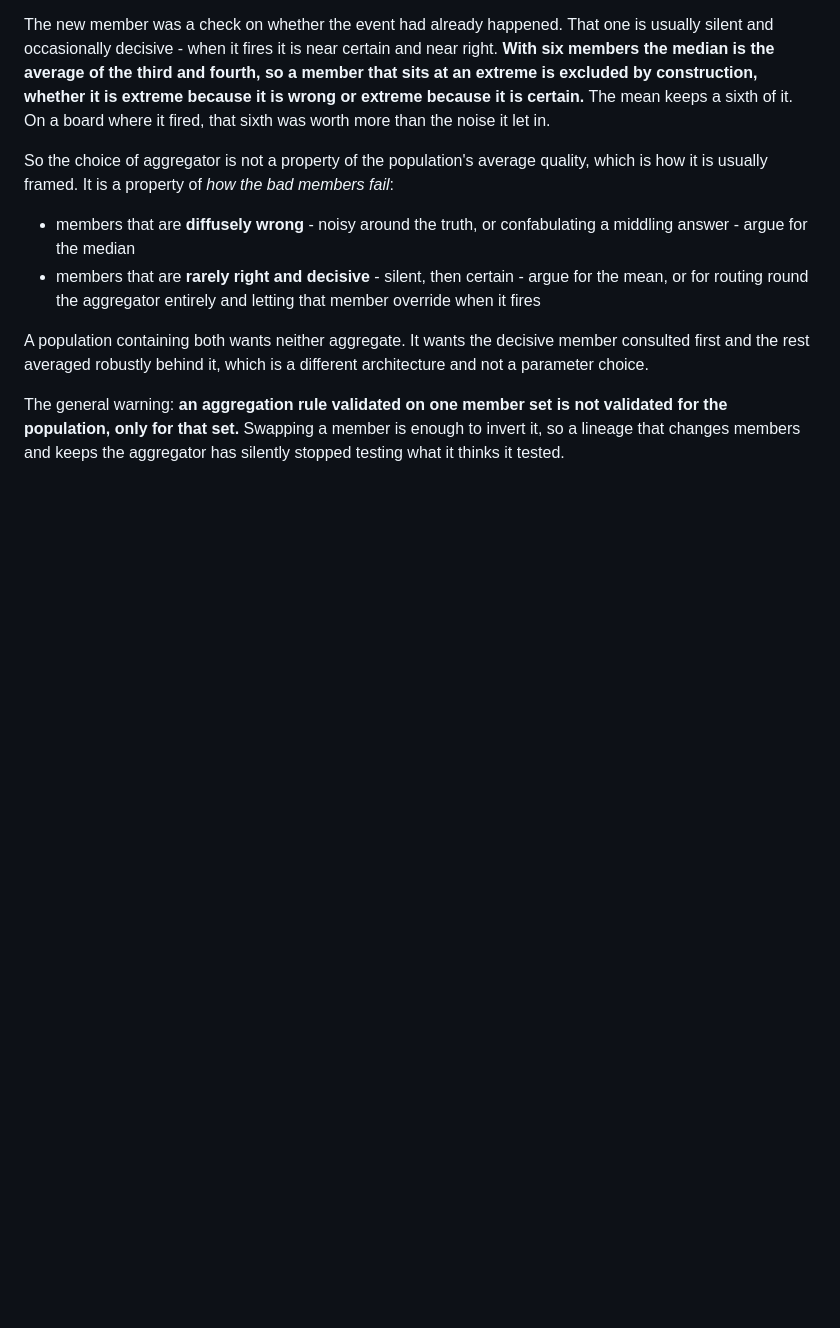
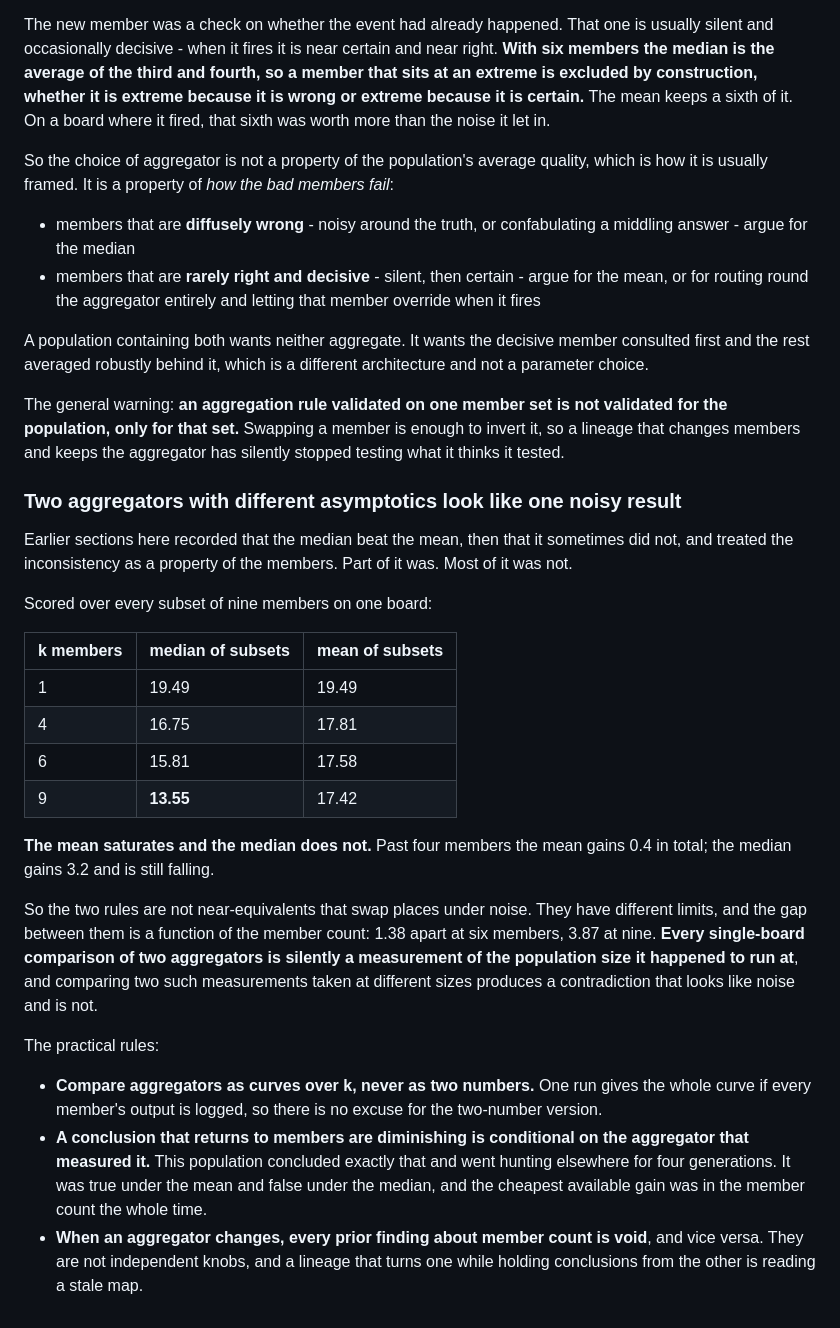
Before and after one commit to Reblexis/agent-evolution, a Markdown page: implementation/evolution.md, the part around the change. GitHub-like rendering; blank space fills up the shorter version.

Commit message:
Compare aggregators as curves over k, never as two numbers
Over every subset of nine members: the mean saturates by four (17.81 to
17.42 across the rest) while the median keeps falling (16.75 to 13.55).
They have different limits, so the gap between them is a function of member
count - 1.38 apart at six, 3.87 at nine.

That means any single-board comparison of two aggregators is silently a
measurement of the population size it ran at, and two such measurements at
different sizes contradict each other in a way that looks like noise and is
not. This population spent four generations hunting gains elsewhere on a
diminishing-returns conclusion that was true under the mean and false under
the median.

Aggregator and member count are not independent knobs. Change one and prior
findings about the other are void.

```diff
--- a/implementation/evolution.md
+++ b/implementation/evolution.md
@@ -470,3 +470,43 @@ The general warning: **an aggregation rule validated on one member set is
 not validated for the population, only for that set.** Swapping a member is
 enough to invert it, so a lineage that changes members and keeps the
 aggregator has silently stopped testing what it thinks it tested.
+
+### Two aggregators with different asymptotics look like one noisy result
+
+Earlier sections here recorded that the median beat the mean, then that it
+sometimes did not, and treated the inconsistency as a property of the
+members. Part of it was. Most of it was not.
+
+Scored over every subset of nine members on one board:
+
+| k members | median of subsets | mean of subsets |
+|---|---|---|
+| 1 | 19.49 | 19.49 |
+| 4 | 16.75 | 17.81 |
+| 6 | 15.81 | 17.58 |
+| 9 | **13.55** | 17.42 |
+
+**The mean saturates and the median does not.** Past four members the mean
+gains 0.4 in total; the median gains 3.2 and is still falling.
+
+So the two rules are not near-equivalents that swap places under noise.
+They have different limits, and the gap between them is a function of the
+member count: 1.38 apart at six members, 3.87 at nine. **Every single-board
+comparison of two aggregators is silently a measurement of the population
+size it happened to run at**, and comparing two such measurements taken at
+different sizes produces a contradiction that looks like noise and is not.
+
+The practical rules:
+
+- **Compare aggregators as curves over k, never as two numbers.** One run
+  gives the whole curve if every member's output is logged, so there is no
+  excuse for the two-number version.
+- **A conclusion that returns to members are diminishing is conditional on
+  the aggregator that measured it.** This population concluded exactly that
+  and went hunting elsewhere for four generations. It was true under the
+  mean and false under the median, and the cheapest available gain was in
+  the member count the whole time.
+- **When an aggregator changes, every prior finding about member count is
+  void**, and vice versa. They are not independent knobs, and a lineage
+  that turns one while holding conclusions from the other is reading a
+  stale map.
```
